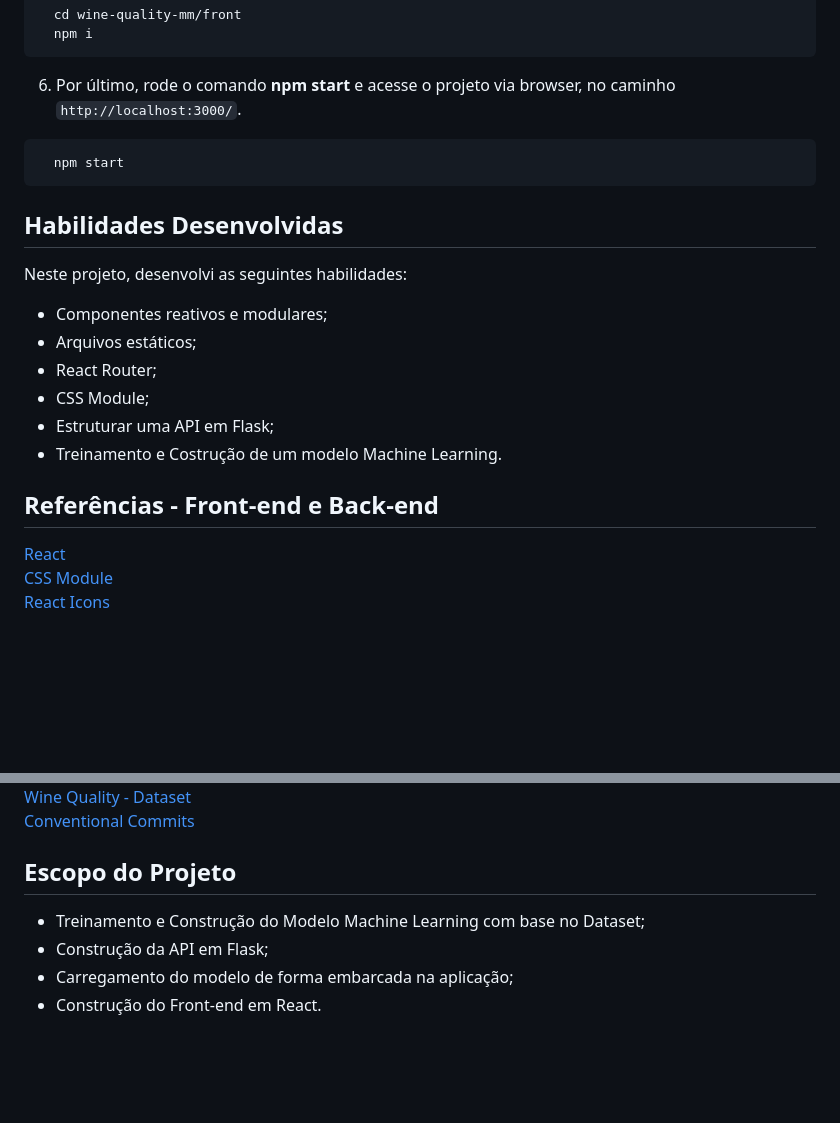
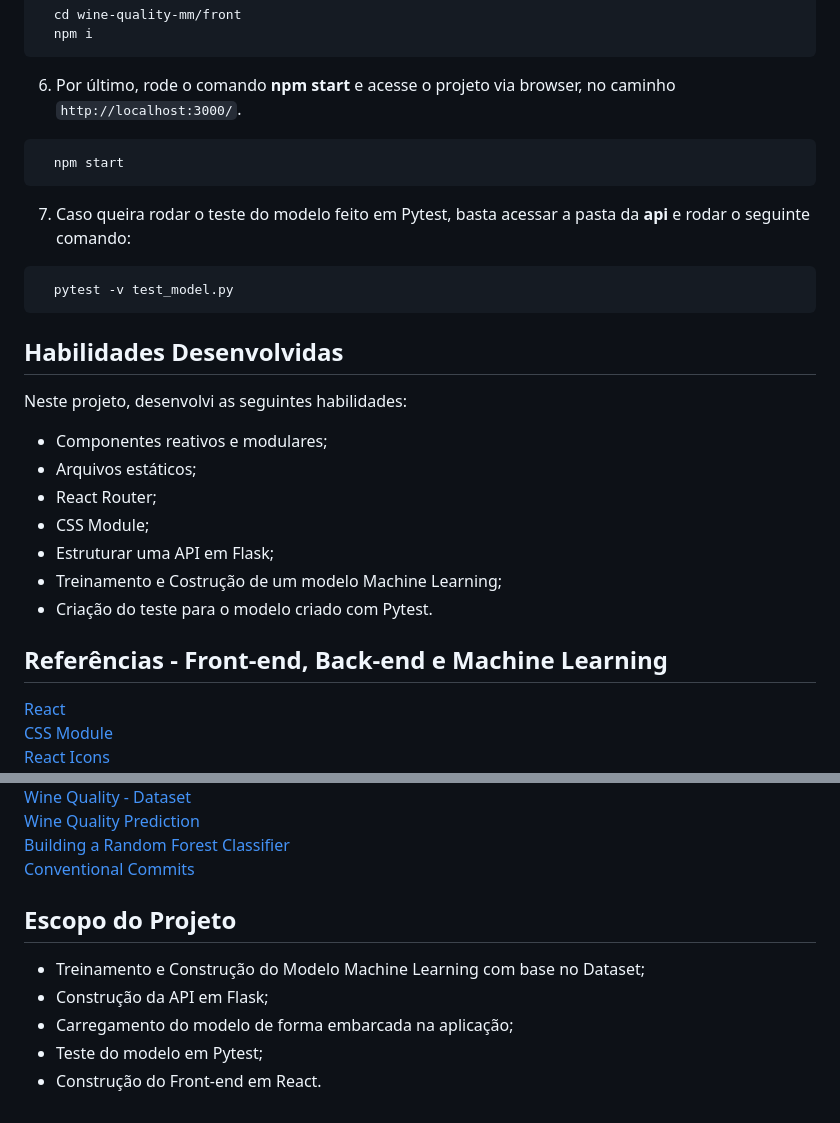
Before and after one commit to annatrajano/wine-quality-mm, a Markdown page: README.md, 2 parts joined by grey strips. GitHub-like rendering; blank space fills up the shorter version.

````diff
--- a/README.md
+++ b/README.md
@@ -62,6 +62,11 @@ Após cada um dos passos, haverá um exemplo do comando a ser digitado para faze
   npm start
 ```
 
+7. Caso queira rodar o teste do modelo feito em Pytest, basta acessar a pasta da **api** e rodar o seguinte comando:
+```javascript
+  pytest -v test_model.py
+```
+
 ## Habilidades Desenvolvidas
 
 Neste projeto, desenvolvi as seguintes habilidades:
@@ -71,9 +76,10 @@ Neste projeto, desenvolvi as seguintes habilidades:
  - React Router;
  - CSS Module;
  - Estruturar uma API em Flask;
- - Treinamento e Costrução de um modelo Machine Learning.
+ - Treinamento e Costrução de um modelo Machine Learning;
+ - Criação do teste para o modelo criado com Pytest.
 
- ## Referências - Front-end e Back-end
+ ## Referências - Front-end, Back-end e Machine Learning
  [React](https://legacy.reactjs.org/docs/getting-started.html)<br>
  [CSS Module](https://blog.logrocket.com/a-deep-dive-into-css-modules/)<br>
  [React Icons](https://react-icons.github.io/react-icons/)<br>
@@ -81,4 +88,6 @@ Neste projeto, desenvolvi as seguintes habilidades:
  [Wine Quality - Dataset](https://archive.ics.uci.edu/dataset/186/wine+quality)<br>
+ [Wine Quality Prediction](https://www.geeksforgeeks.org/wine-quality-prediction-machine-learning/)<br>
+ [Building a Random Forest Classifier](https://soumenatta.medium.com/building-a-random-forest-classifier-with-wine-quality-dataset-in-python-95e798702f2c)<br>
  [Conventional Commits](https://gist.github.com/qoomon/5dfcdf8eec66a051ecd85625518cfd13)<br>
 
 
@@ -87,4 +96,5 @@ Neste projeto, desenvolvi as seguintes habilidades:
  - Treinamento e Construção do Modelo Machine Learning com base no Dataset;
  - Construção da API em Flask;
  - Carregamento do modelo de forma embarcada na aplicação;
+ - Teste do modelo em Pytest;
  - Construção do Front-end em React.
````
Also changed, not shown: other parts of README.md (+1 -0 lines).
